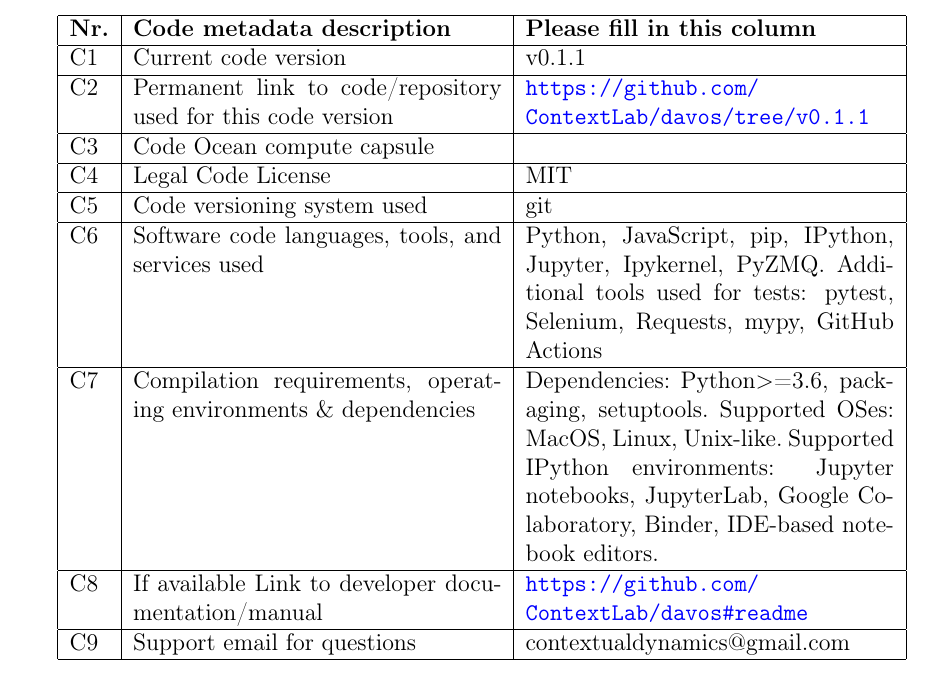
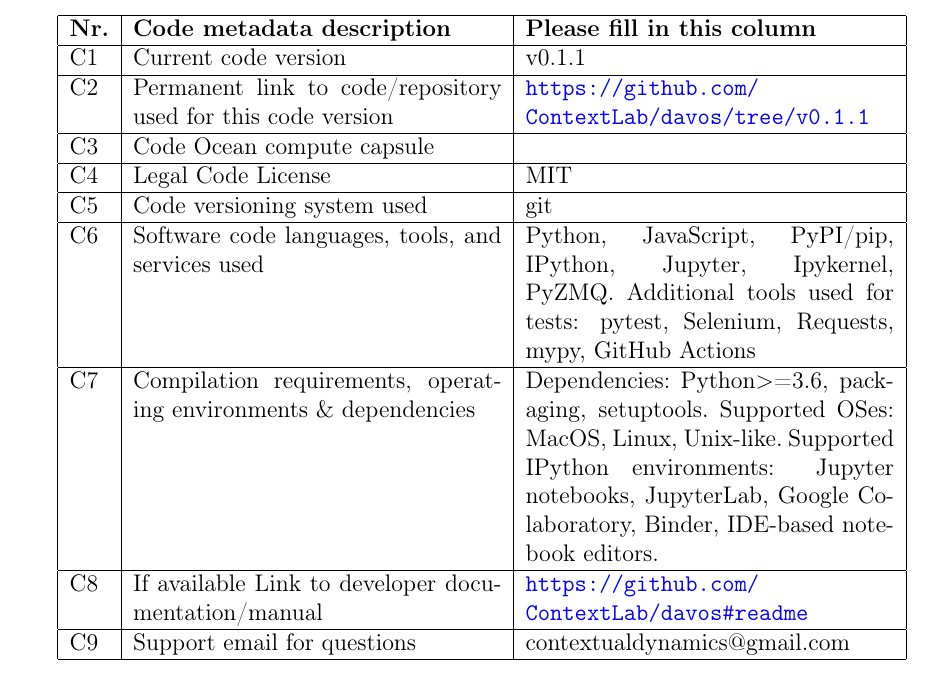
Before and after one commit to ContextLab/davos, a LaTeX paper (paper/main.tex): part of page 2 of 7, cut so that both start at the same text. Compiled offline with pdfLaTeX.

Commit message:
add PyPI to metadata C6

```diff
--- a/paper/main.tex
+++ b/paper/main.tex
@@ -127,7 +127,7 @@
 \hline
 C5 & Code versioning system used & git \\
 \hline
-C6 & Software code languages, tools, and services used & Python, JavaScript, pip, IPython, Jupyter, Ipykernel, PyZMQ. Additional tools used for tests: pytest, Selenium, Requests, mypy, GitHub Actions \\
+C6 & Software code languages, tools, and services used & Python, JavaScript, PyPI/pip, IPython, Jupyter, Ipykernel, PyZMQ. Additional tools used for tests: pytest, Selenium, Requests, mypy, GitHub Actions \\
 \hline
 C7 & Compilation requirements, operating environments \& dependencies & Dependencies:~Python$>$=3.6, packaging, setuptools.~Supported OSes: MacOS, Linux, Unix-like.~Supported IPython environments: Jupyter notebooks, JupyterLab, Google Colaboratory, Binder, IDE-based notebook editors. \\
 \hline
```
